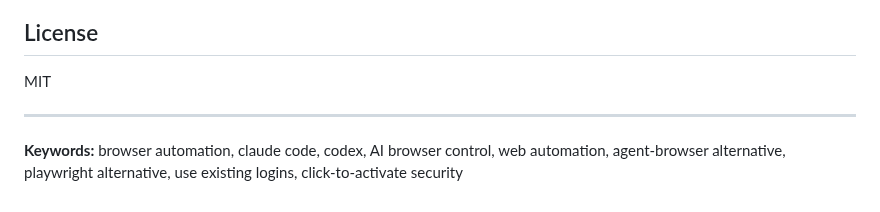
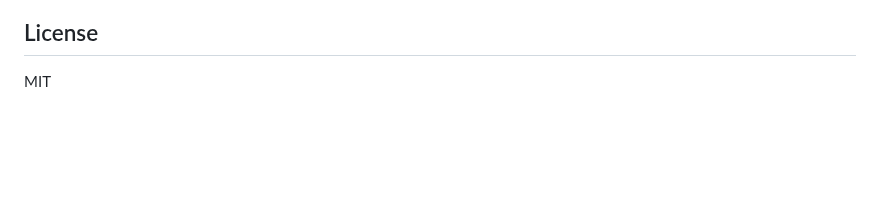
Before and after one commit to DrHB/tab-agent, a Markdown page: README.md, the part around the change. GitHub-like rendering; blank space fills up the shorter version.

Commit message:
Remove keywords section from README

```diff
--- a/README.md
+++ b/README.md
@@ -173,7 +173,3 @@ Claude → npx tab-agent navigate "google.com/flights"
 ## License
 
 MIT
-
----
-
-**Keywords:** browser automation, claude code, codex, AI browser control, web automation, agent-browser alternative, playwright alternative, use existing logins, click-to-activate security
```
